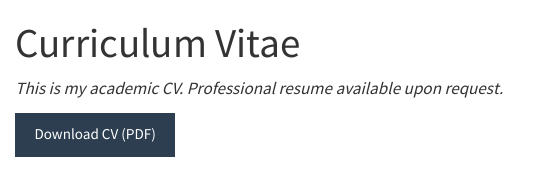
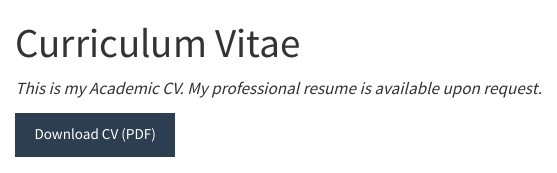
Before and after one commit to aross005/alexrosspolisci.github.io, a Quarto document (cv.qmd): the page in a window 1100 px wide, from its top. Rendered offline with R 4.5, knitr and Pandoc in place of Quarto, with nearby package versions.

Commit message:
Update CV page note wording

```diff
--- a/cv.qmd
+++ b/cv.qmd
@@ -2,7 +2,7 @@
 title: "Curriculum Vitae"
 ---
 
-*This is my academic CV. Professional resume available upon request.*
+*This is my Academic CV. My professional resume is available upon request.*
 
 [Download CV (PDF)](files/Alex_CV.pdf){.btn .btn-primary}
 
```
Also changed, not shown: docs/search.json, 1 other file.
